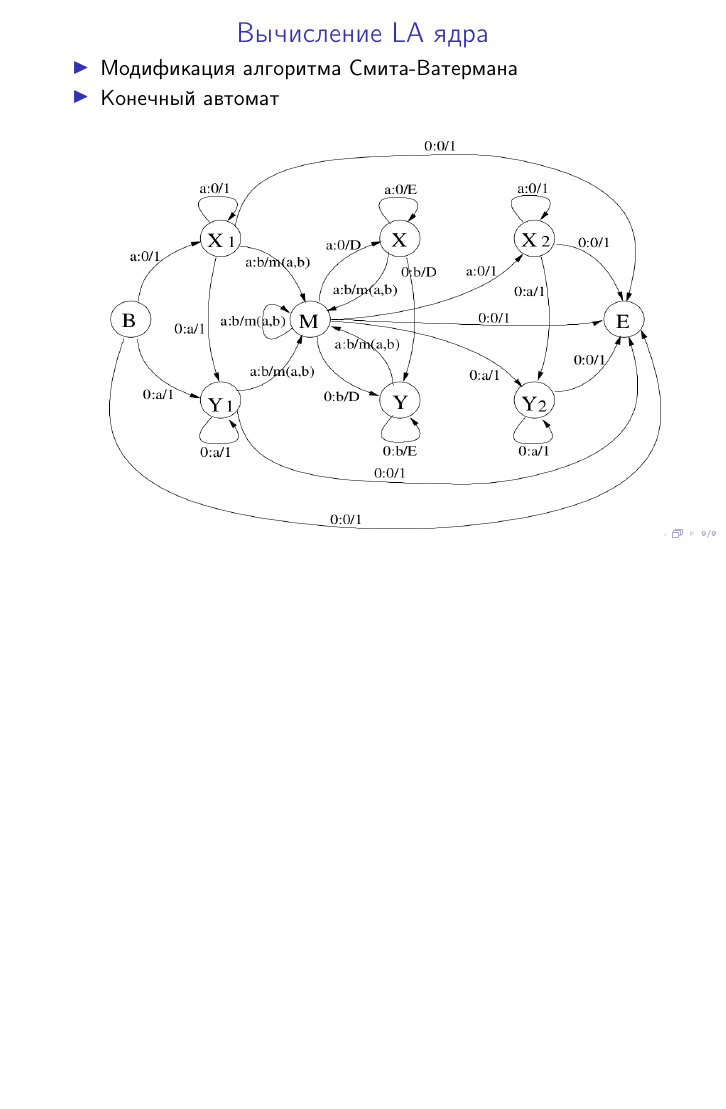
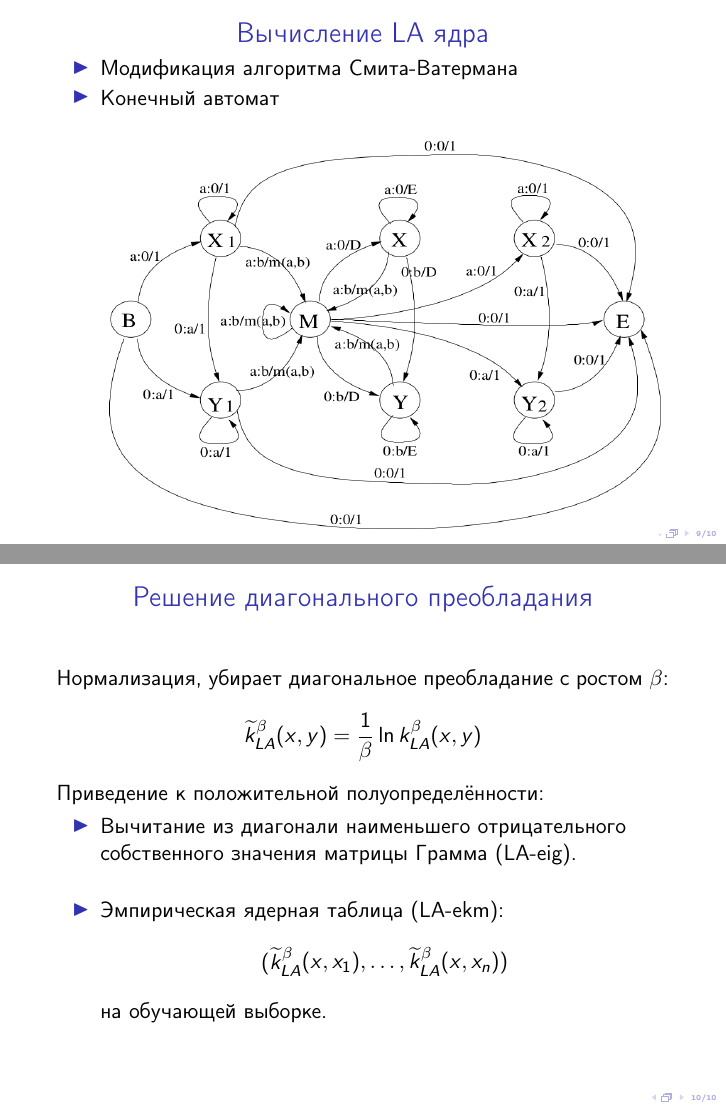
Before and after one commit to SvichkarevAnatoly/course-svm-presentation, LaTeX slides (svm.tex): page 9 of 9 before the commit and pages 9 and 10 of 10 after it, the two joined at a grey line, the shorter picture padded with empty space. Compiled offline with pdfLaTeX.

Commit message:
слайд решение диагонального

```diff
--- a/svm.tex
+++ b/svm.tex
@@ -223,10 +223,30 @@ SW не является допустимым строковым ядром:
 \end{itemize}
 \end{frame}
 
-% \begin{frame}
-% \frametitle{Решение диагонального преобладания}
-% \end{frame}
-%
+\begin{frame}
+\frametitle{Решение диагонального преобладания}
+Нормализация, убирает диагональное преобладание с ростом $\beta$:
+\begin{equation*}
+    \widetilde{k}_{LA}^{\beta}(x, y)
+    = \frac{1}{\beta} \ln k_{LA}^{\beta}(x, y)
+\end{equation*}
+Приведение к положительной полуопределённости:
+\begin{itemize}
+    \item Вычитание из диагонали
+        наименьшего отрицательного собственного значения
+        матрицы Грамма (LA-eig).
+        \bigskip
+
+    \item Эмпирическая ядерная таблица (LA-ekm):
+    \begin{equation*}
+        (\widetilde{k}_{LA}^{\beta}(x, x_1), \dots,
+        \widetilde{k}_{LA}^{\beta}(x, x_n))
+    \end{equation*}
+    на обучающей выборке.
+
+\end{itemize}
+\end{frame}
+
 % \begin{frame}
 % \frametitle{Результаты эксперимента}
 % \end{frame}
```
Also changed, not shown: speech.txt (+4 -0 lines).
